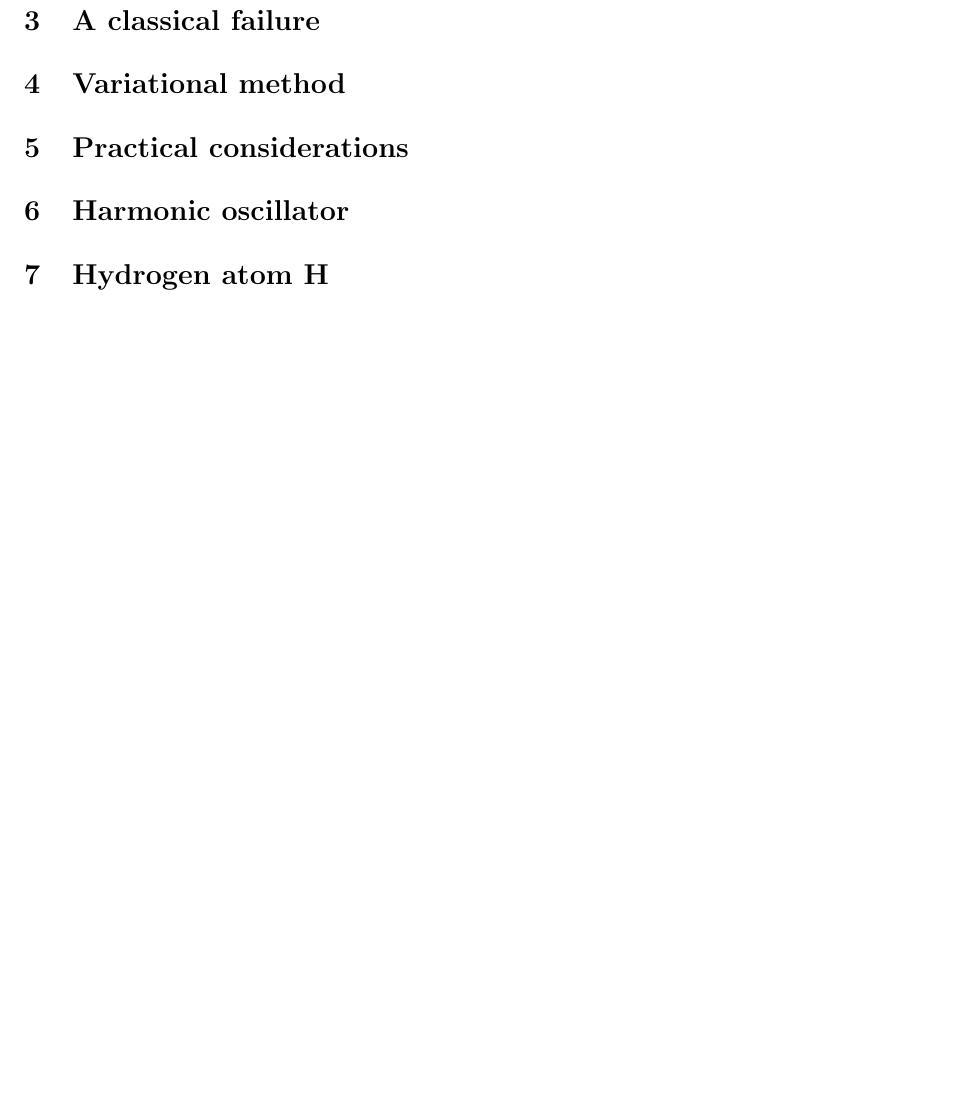
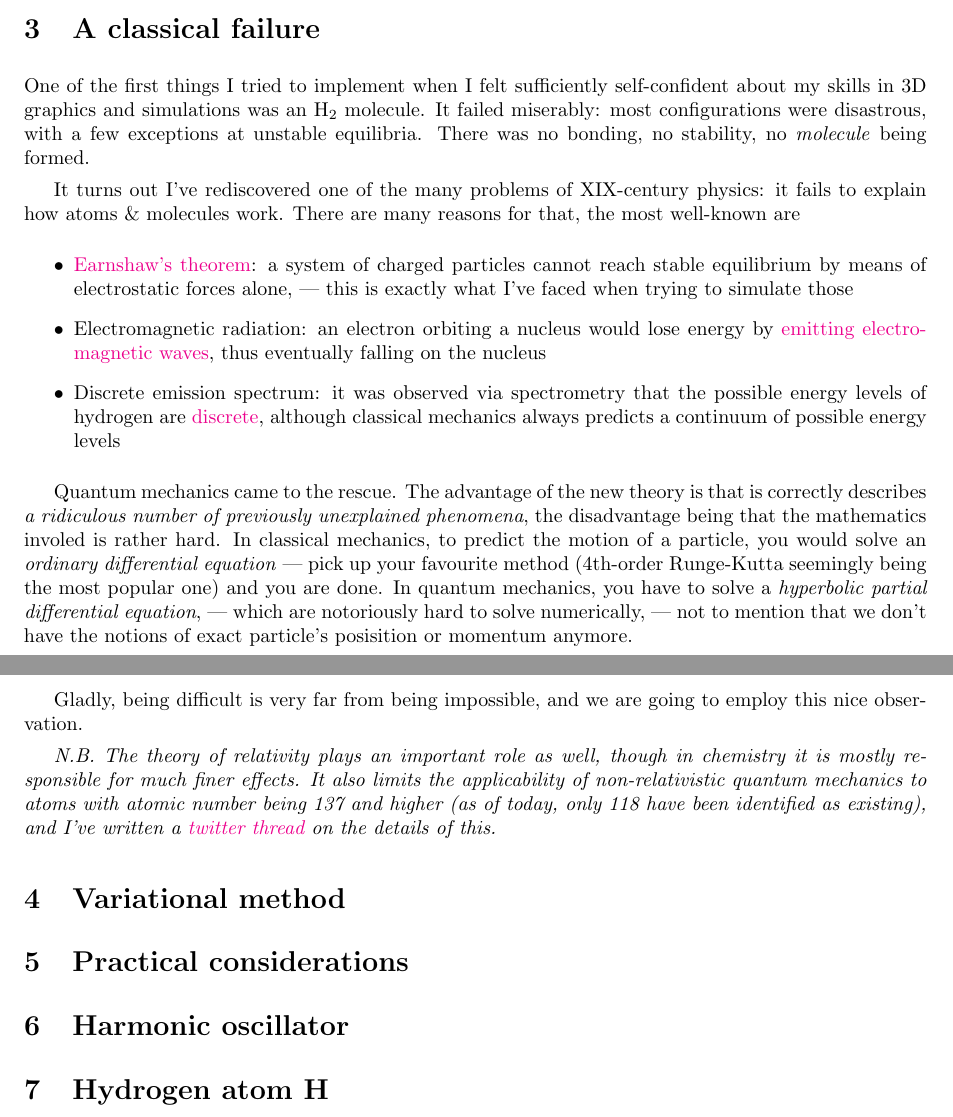
Before and after one commit to lisyarus/chembook, a LaTeX document (book1.tex): part of page 5 of 5 before the commit and two parts of pages 4 and 5 of 5 after it, the two joined at a grey line, cut so that both start at the same text, the shorter picture padded with empty space. Compiled offline with pdfLaTeX.

Commit message:
Write the section on why quantum mechanics is needed

```diff
--- a/book1.tex
+++ b/book1.tex
@@ -82,6 +82,23 @@ Interactions can likewise be described in terms of energy: attractive force betw
 I think I have convinced the reader that energies are of great utility and importance. They allow us to predict which reactions can happen and which cannot, and at what temperature. They can let us visualize how molecules look like, i.e. what is the geometry of the molecules. What is especially nice is that chemists can actually observe the energies directly, --- or, rather, the differences between them, --- simply by looking at the molecules at some special conditions: this is called \textit{spectroscopy}. Well, okay, the word ``simply'' was slightly unfair, but the point is that there are methods that can verify energy calculations with great precision.
 
 \section{A classical failure}
+
+One of the first things I tried to implement when I felt sufficiently self-confident about my skills in 3D graphics and simulations was an \(\molecule{H}_2\) molecule. It failed miserably: most configurations were disastrous, with a few exceptions at unstable equilibria. There was no bonding, no stability, no \textit{molecule} being formed.
+
+It turns out I've rediscovered one of the many problems of XIX-century physics: it fails to explain how atoms \& molecules work. There are many reasons for that, the most well-known are
+
+\begin{itemize}
+\item \href{https://en.wikipedia.org/wiki/Earnshaw's_theorem}{Earnshaw's theorem}: a system of charged particles cannot reach stable equilibrium by means of electrostatic forces alone, --- this is exactly what I've faced when trying to simulate those
+\item Electromagnetic radiation: an electron orbiting a nucleus would lose energy by \href{https://en.wikipedia.org/wiki/Larmor_formula}{emitting electromagnetic waves}, thus eventually falling on the nucleus
+\item Discrete emission spectrum: it was observed via spectrometry that the possible energy levels of hydrogen are \href{https://en.wikipedia.org/wiki/Hydrogen_spectral_series}{discrete}, although classical mechanics always predicts a continuum of possible energy levels
+\end{itemize}
+
+Quantum mechanics came to the rescue. The advantage of the new theory is that is correctly describes \textit{a ridiculous number of previously unexplained phenomena}, the disadvantage being that the mathematics involed is rather hard. In classical mechanics, to predict the motion of a particle, you would solve an \textit{ordinary differential equation} --- pick up your favourite method (4th-order Runge-Kutta seemingly being the most popular one) and you are done. In quantum mechanics, you have to solve a \textit{hyperbolic partial differential equation}, --- which are notoriously hard to solve numerically, --- not to mention that we don't have the notions of exact particle's posisition or momentum anymore.
+
+Gladly, being difficult is very far from being impossible, and we are going to employ this nice observation.
+
+\textit{N.B. The theory of relativity plays an important role as well, though in chemistry it is mostly responsible for much finer effects. It also limits the applicability of non-relativistic quantum mechanics to atoms with atomic number being 137 and higher (as of today, only 118 have been identified as existing), and I've written a \href{https://twitter.com/lisyarus/status/1189227697605660673?s=20}{twitter thread} on the details of this.}
+
 \section{Variational method} \label{sec:var}
 \section{Practical considerations}
 \section{Harmonic oscillator} \label{chap:harmonic}
```
